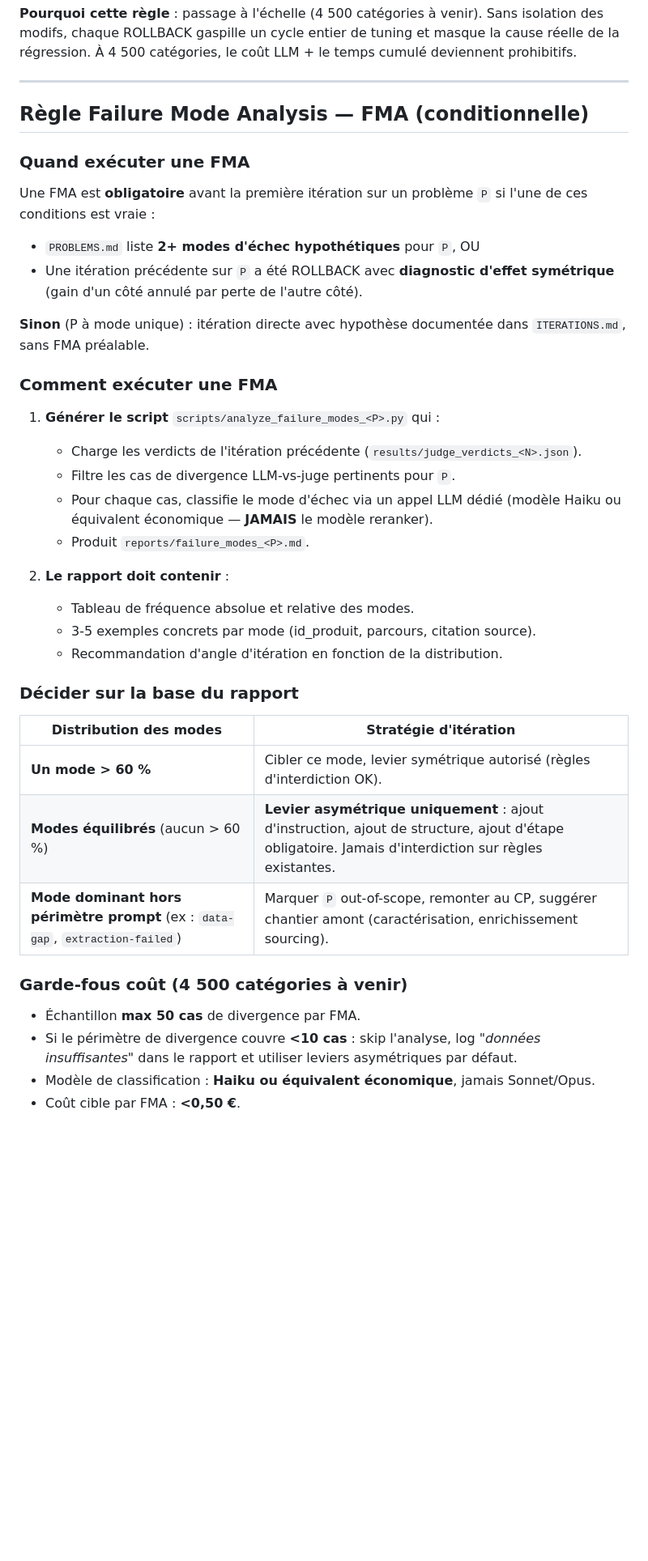
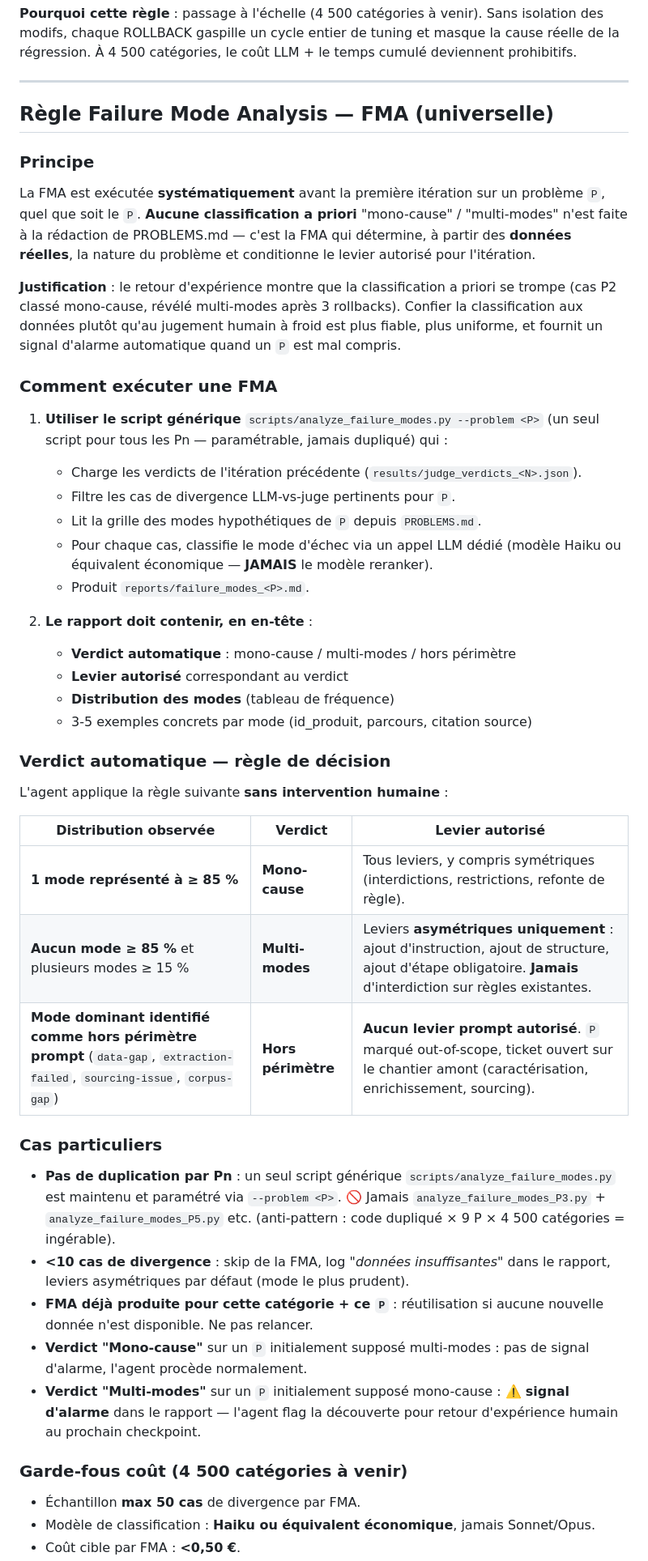
Before and after one commit to Hellopro-fr/agent-optim-scoring, a Markdown page: CLAUDE.md, the part around one of its changes. Shown at 81% size. Rendered like a GitHub page; blank space fills up the shorter version.

```diff
--- a/CLAUDE.md
+++ b/CLAUDE.md
@@ -320,48 +320,69 @@ le coût LLM + le temps cumulé deviennent prohibitifs.
 
 ---
 
-## Règle Failure Mode Analysis — FMA (conditionnelle)
+## Règle Failure Mode Analysis — FMA (universelle)
 
-### Quand exécuter une FMA
+### Principe
 
-Une FMA est **obligatoire** avant la première itération sur un problème `P`
-si l'une de ces conditions est vraie :
-- `PROBLEMS.md` liste **2+ modes d'échec hypothétiques** pour `P`, OU
-- Une itération précédente sur `P` a été ROLLBACK avec **diagnostic d'effet
-  symétrique** (gain d'un côté annulé par perte de l'autre côté).
+La FMA est exécutée **systématiquement** avant la première itération sur un
+problème `P`, quel que soit le `P`. **Aucune classification a priori**
+"mono-cause" / "multi-modes" n'est faite à la rédaction de PROBLEMS.md — c'est
+la FMA qui détermine, à partir des **données réelles**, la nature du problème
+et conditionne le levier autorisé pour l'itération.
 
-**Sinon** (P à mode unique) : itération directe avec hypothèse documentée
-dans `ITERATIONS.md`, sans FMA préalable.
+**Justification** : le retour d'expérience montre que la classification a priori
+se trompe (cas P2 classé mono-cause, révélé multi-modes après 3 rollbacks).
+Confier la classification aux données plutôt qu'au jugement humain à froid est
+plus fiable, plus uniforme, et fournit un signal d'alarme automatique quand
+un `P` est mal compris.
 
 ### Comment exécuter une FMA
 
-1. **Générer le script** `scripts/analyze_failure_modes_<P>.py` qui :
+1. **Utiliser le script générique** `scripts/analyze_failure_modes.py --problem <P>`
+   (un seul script pour tous les Pn — paramétrable, jamais dupliqué) qui :
    - Charge les verdicts de l'itération précédente
      (`results/judge_verdicts_<N>.json`).
    - Filtre les cas de divergence LLM-vs-juge pertinents pour `P`.
+   - Lit la grille des modes hypothétiques de `P` depuis `PROBLEMS.md`.
    - Pour chaque cas, classifie le mode d'échec via un appel LLM dédié
      (modèle Haiku ou équivalent économique — **JAMAIS** le modèle reranker).
    - Produit `reports/failure_modes_<P>.md`.
 
-2. **Le rapport doit contenir** :
-   - Tableau de fréquence absolue et relative des modes.
-   - 3-5 exemples concrets par mode (id_produit, parcours, citation source).
-   - Recommandation d'angle d'itération en fonction de la distribution.
+2. **Le rapport doit contenir, en en-tête** :
+   - **Verdict automatique** : mono-cause / multi-modes / hors périmètre
+   - **Levier autorisé** correspondant au verdict
+   - **Distribution des modes** (tableau de fréquence)
+   - 3-5 exemples concrets par mode (id_produit, parcours, citation source)
 
-### Décider sur la base du rapport
+### Verdict automatique — règle de décision
 
-| Distribution des modes | Stratégie d'itération |
-|---|---|
-| **Un mode > 60 %** | Cibler ce mode, levier symétrique autorisé (règles d'interdiction OK). |
-| **Modes équilibrés** (aucun > 60 %) | **Levier asymétrique uniquement** : ajout d'instruction, ajout de structure, ajout d'étape obligatoire. Jamais d'interdiction sur règles existantes. |
-| **Mode dominant hors périmètre prompt** (ex : `data-gap`, `extraction-failed`) | Marquer `P` out-of-scope, remonter au CP, suggérer chantier amont (caractérisation, enrichissement sourcing). |
+L'agent applique la règle suivante **sans intervention humaine** :
+
+| Distribution observée | Verdict | Levier autorisé |
+|---|---|---|
+| **1 mode représenté à ≥ 85 %** | **Mono-cause** | Tous leviers, y compris symétriques (interdictions, restrictions, refonte de règle). |
+| **Aucun mode ≥ 85 %** et plusieurs modes ≥ 15 % | **Multi-modes** | Leviers **asymétriques uniquement** : ajout d'instruction, ajout de structure, ajout d'étape obligatoire. **Jamais** d'interdiction sur règles existantes. |
+| **Mode dominant identifié comme hors périmètre prompt** (`data-gap`, `extraction-failed`, `sourcing-issue`, `corpus-gap`) | **Hors périmètre** | **Aucun levier prompt autorisé**. `P` marqué out-of-scope, ticket ouvert sur le chantier amont (caractérisation, enrichissement, sourcing). |
+
+### Cas particuliers
+
+- **Pas de duplication par Pn** : un seul script générique
+  `scripts/analyze_failure_modes.py` est maintenu et paramétré via `--problem <P>`.
+  🚫 Jamais `analyze_failure_modes_P3.py` + `analyze_failure_modes_P5.py` etc.
+  (anti-pattern : code dupliqué × 9 P × 4 500 catégories = ingérable).
+- **<10 cas de divergence** : skip de la FMA, log *"données insuffisantes"*
+  dans le rapport, leviers asymétriques par défaut (mode le plus prudent).
+- **FMA déjà produite pour cette catégorie + ce `P`** : réutilisation si aucune
+  nouvelle donnée n'est disponible. Ne pas relancer.
+- **Verdict "Mono-cause"** sur un `P` initialement supposé multi-modes :
+  pas de signal d'alarme, l'agent procède normalement.
+- **Verdict "Multi-modes"** sur un `P` initialement supposé mono-cause :
+  ⚠️ **signal d'alarme** dans le rapport — l'agent flag la découverte pour
+  retour d'expérience humain au prochain checkpoint.
 
 ### Garde-fous coût (4 500 catégories à venir)
 
 - Échantillon **max 50 cas** de divergence par FMA.
-- Si le périmètre de divergence couvre **<10 cas** : skip l'analyse, log
-  *"données insuffisantes"* dans le rapport et utiliser leviers asymétriques
-  par défaut.
 - Modèle de classification : **Haiku ou équivalent économique**, jamais
   Sonnet/Opus.
 - Coût cible par FMA : **<0,50 €**.
```
Also changed, not shown: other parts of CLAUDE.md (+6 -4 lines), PROBLEMS.md (+54 -42 lines).
